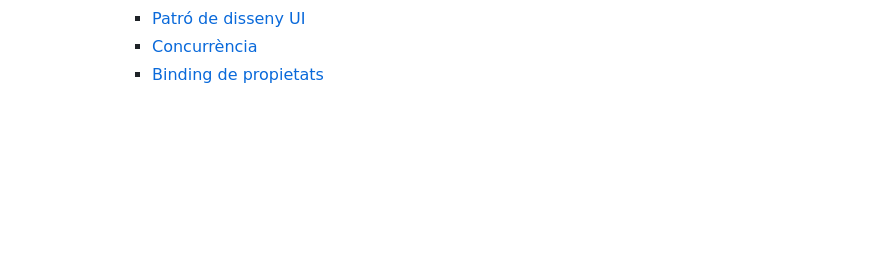
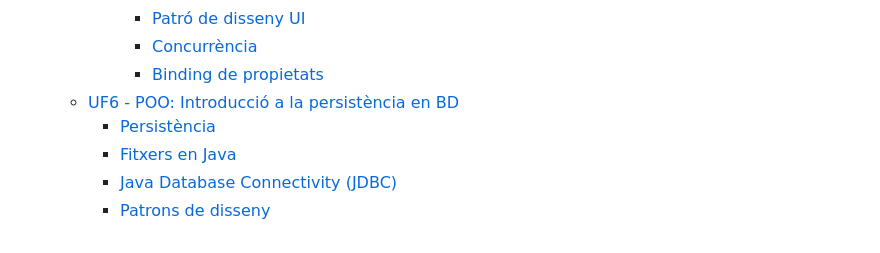
Before and after one commit to Institut-Pla-de-l-Estany-Banyoles/gitbook-apunts, a Markdown page: SUMMARY.md, the part around the change. Drawn GitHub-style; blank space fills up the shorter version.

```diff
--- a/SUMMARY.md
+++ b/SUMMARY.md
@@ -31,3 +31,8 @@
       * [Patró de disseny UI](readme/uf5-poo-llibreries-de-classes-fonamentals/interficies-grafiques/patro-de-disseny-ui.md)
       * [Concurrència](readme/uf5-poo-llibreries-de-classes-fonamentals/interficies-grafiques/concurrencia.md)
       * [Binding de propietats](readme/uf5-poo-llibreries-de-classes-fonamentals/interficies-grafiques/binding-de-propietats.md)
+  * [UF6 - POO: Introducció a la persistència en BD](readme/uf6-poo-introduccio-a-la-persistencia-en-bd/README.md)
+    * [Persistència](readme/uf6-poo-introduccio-a-la-persistencia-en-bd/persistencia.md)
+    * [Fitxers en Java](readme/uf6-poo-introduccio-a-la-persistencia-en-bd/fitxers-en-java.md)
+    * [Java Database Connectivity (JDBC)](readme/uf6-poo-introduccio-a-la-persistencia-en-bd/java-database-connectivity-jdbc.md)
+    * [Patrons de disseny](readme/uf6-poo-introduccio-a-la-persistencia-en-bd/patrons-de-disseny.md)
```
Also changed, not shown: readme/uf6-poo-introduccio-a-la-persistencia-en-bd/README.md (added, +30 -0 lines), readme/uf6-poo-introduccio-a-la-persistencia-en-bd/fitxers-en-java.md (added, +29 -0 lines), readme/uf6-poo-introduccio-a-la-persistencia-en-bd/java-database-connectivity-jdbc.md (added, +230 -0 lines), readme/uf6-poo-introduccio-a-la-persistencia-en-bd/patrons-de-disseny.md (added, +146 -0 lines), readme/uf6-poo-introduccio-a-la-persistencia-en-bd/persistencia.md (added, +122 -0 lines), .gitbook/assets/DAO.png (added).
